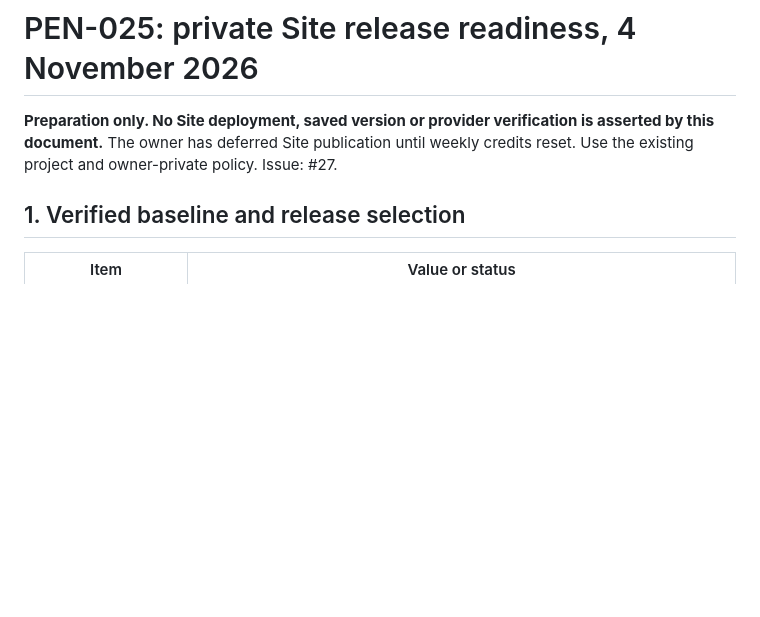
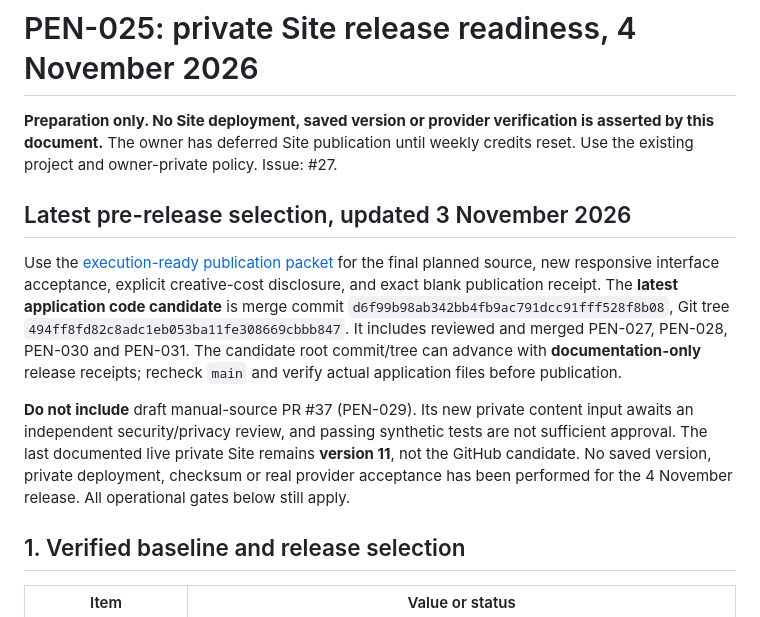
Before and after one commit to GSGrimoire/gs-pen, a Markdown page: docs/RELEASE_READINESS_2026-11-04.md, the part around the change. Rendered like a GitHub page; blank space fills up the shorter version.

Commit message:
PEN-025: cross-reference final candidate and expressly exclude unreviewed manual-source input

```diff
--- a/docs/RELEASE_READINESS_2026-11-04.md
+++ b/docs/RELEASE_READINESS_2026-11-04.md
@@ -1,6 +1,12 @@
 # PEN-025: private Site release readiness, 4 November 2026
 
 **Preparation only. No Site deployment, saved version or provider verification is asserted by this document.** The owner has deferred Site publication until weekly credits reset. Use the existing project and owner-private policy. Issue: #27.
+
+## Latest pre-release selection, updated 3 November 2026
+
+Use the [execution-ready publication packet](SHIP_PACKET_2026-11-04.md) for the final planned source, new responsive interface acceptance, explicit creative-cost disclosure, and exact blank publication receipt. The **latest application code candidate** is merge commit `d6f99b98ab342bb4fb9ac791dcc91fff528f8b08`, Git tree `494ff8fd82c8adc1eb053ba11fe308669cbbb847`. It includes reviewed and merged PEN-027, PEN-028, PEN-030 and PEN-031. The candidate root commit/tree can advance with **documentation-only** release receipts; recheck `main` and verify actual application files before publication.
+
+**Do not include** draft manual-source PR #37 (PEN-029). Its new private content input awaits an independent security/privacy review, and passing synthetic tests are not sufficient approval. The last documented live private Site remains **version 11**, not the GitHub candidate. No saved version, private deployment, checksum or real provider acceptance has been performed for the 4 November release. All operational gates below still apply.
 
 ## 1. Verified baseline and release selection
 
```
